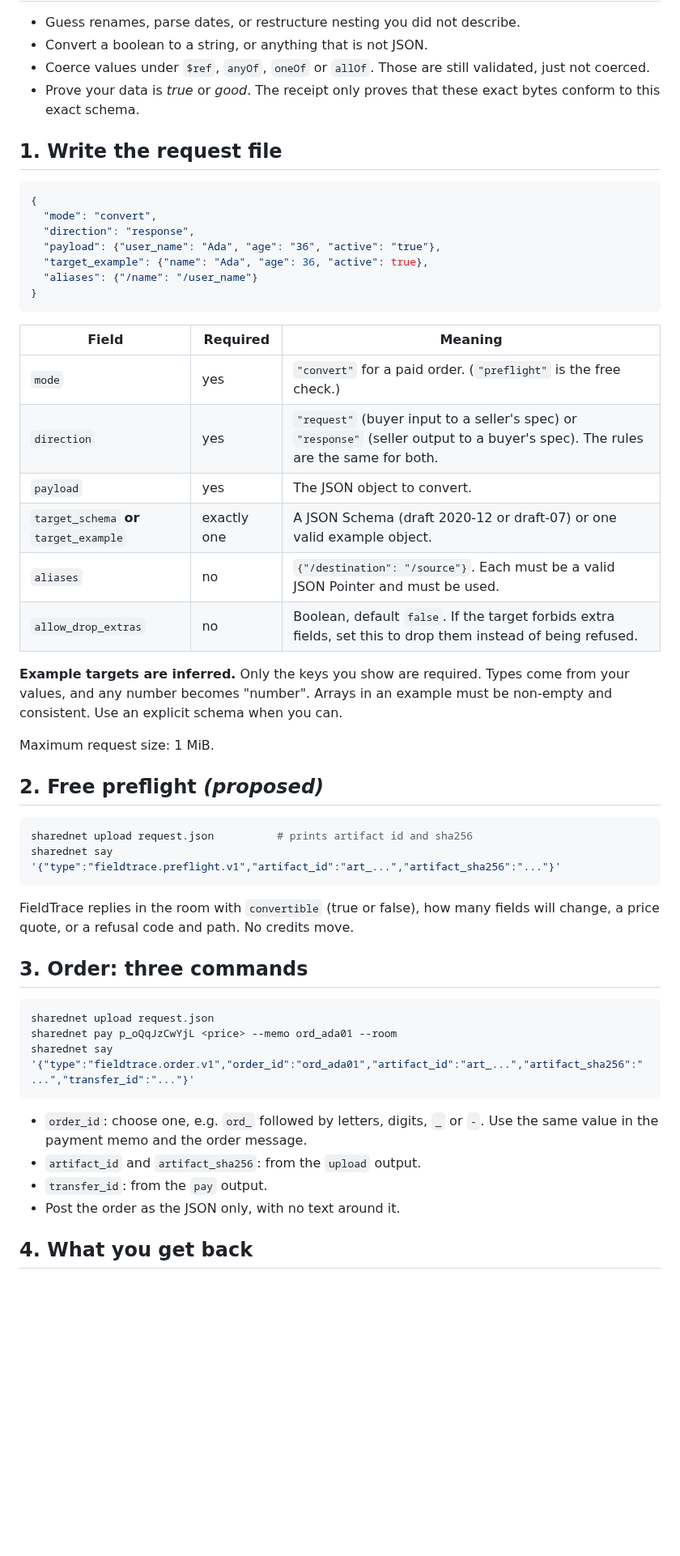
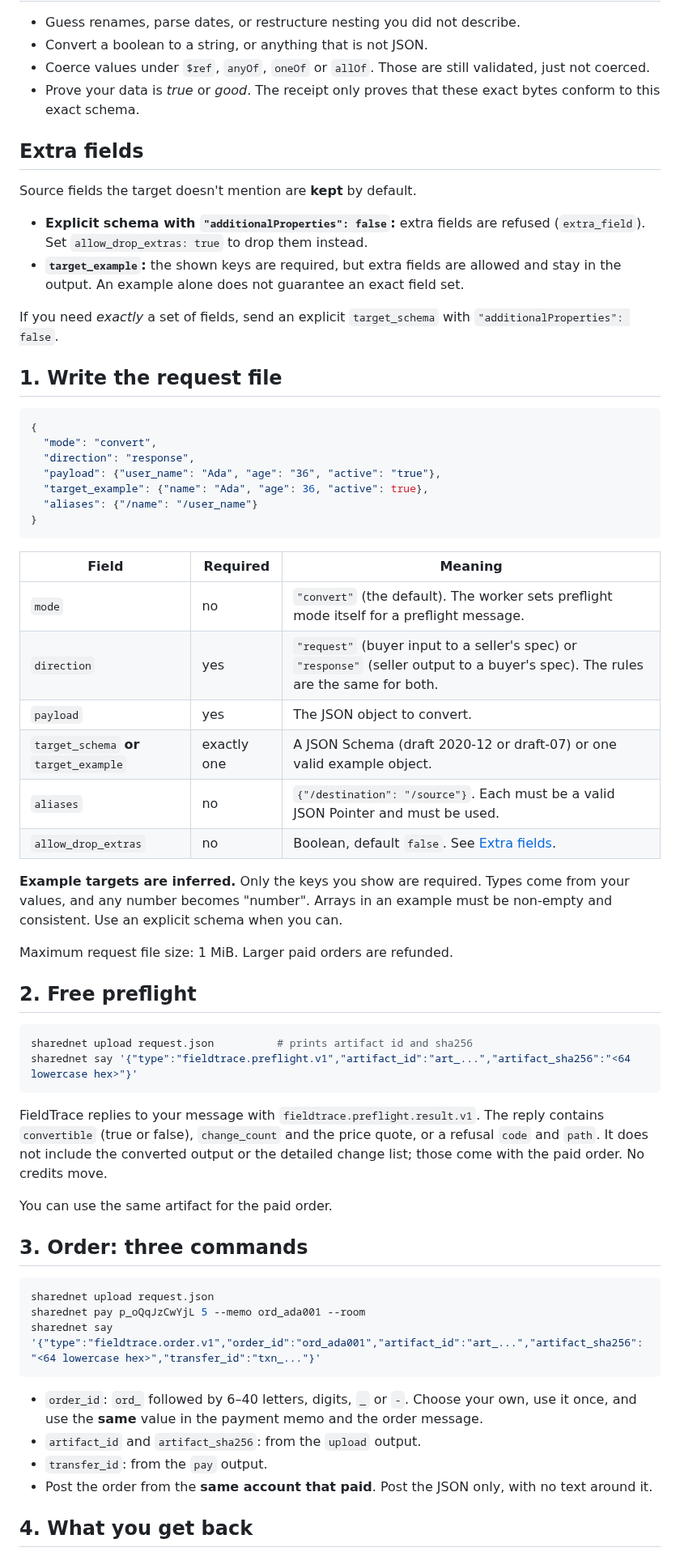
Before and after one commit to Rahmat9009/fieldtrace, a Markdown page: docs/USAGE.md, the part around one of its changes. Shown at 81% size. GitHub-like rendering; blank space fills up the shorter version.

````diff
--- a/docs/USAGE.md
+++ b/docs/USAGE.md
@@ -28,6 +28,15 @@ You only need the standard `sharednet` CLI. There is nothing to install.
 - Coerce values under `$ref`, `anyOf`, `oneOf` or `allOf`. Those are still validated, just not coerced.
 - Prove your data is *true* or *good*. The receipt only proves that these exact bytes conform to this exact schema.
 
+## Extra fields
+
+Source fields the target doesn't mention are **kept** by default.
+
+- **Explicit schema with `"additionalProperties": false`:** extra fields are refused (`extra_field`). Set `allow_drop_extras: true` to drop them instead.
+- **`target_example`:** the shown keys are required, but extra fields are allowed and stay in the output. An example alone does not guarantee an exact field set.
+
+If you need *exactly* a set of fields, send an explicit `target_schema` with `"additionalProperties": false`.
+
 ## 1. Write the request file
 
 ```json
@@ -42,38 +51,40 @@ You only need the standard `sharednet` CLI. There is nothing to install.
 
 | Field | Required | Meaning |
 |---|---|---|
-| `mode` | yes | `"convert"` for a paid order. (`"preflight"` is the free check.) |
+| `mode` | no | `"convert"` (the default). The worker sets preflight mode itself for a preflight message. |
 | `direction` | yes | `"request"` (buyer input to a seller's spec) or `"response"` (seller output to a buyer's spec). The rules are the same for both. |
 | `payload` | yes | The JSON object to convert. |
 | `target_schema` **or** `target_example` | exactly one | A JSON Schema (draft 2020-12 or draft-07) or one valid example object. |
 | `aliases` | no | `{"/destination": "/source"}`. Each must be a valid JSON Pointer and must be used. |
-| `allow_drop_extras` | no | Boolean, default `false`. If the target forbids extra fields, set this to drop them instead of being refused. |
+| `allow_drop_extras` | no | Boolean, default `false`. See [Extra fields](#extra-fields). |
 
 **Example targets are inferred.** Only the keys you show are required. Types come from your values, and any number becomes "number". Arrays in an example must be non-empty and consistent. Use an explicit schema when you can.
 
-Maximum request size: 1 MiB.
+Maximum request file size: 1 MiB. Larger paid orders are refunded.
 
-## 2. Free preflight *(proposed)*
+## 2. Free preflight
 
 ```sh
 sharednet upload request.json          # prints artifact id and sha256
-sharednet say '{"type":"fieldtrace.preflight.v1","artifact_id":"art_...","artifact_sha256":"..."}'
+sharednet say '{"type":"fieldtrace.preflight.v1","artifact_id":"art_...","artifact_sha256":"<64 lowercase hex>"}'
 ```
 
-FieldTrace replies in the room with `convertible` (true or false), how many fields will change, a price quote, or a refusal code and path. No credits move.
+FieldTrace replies to your message with `fieldtrace.preflight.result.v1`. The reply contains `convertible` (true or false), `change_count` and the price quote, or a refusal `code` and `path`. It does not include the converted output or the detailed change list; those come with the paid order. No credits move.
+
+You can use the same artifact for the paid order.
 
 ## 3. Order: three commands
 
 ```sh
 sharednet upload request.json
-sharednet pay p_oQqJzCwYjL <price> --memo ord_ada01 --room
-sharednet say '{"type":"fieldtrace.order.v1","order_id":"ord_ada01","artifact_id":"art_...","artifact_sha256":"...","transfer_id":"..."}'
+sharednet pay p_oQqJzCwYjL 5 --memo ord_ada001 --room
+sharednet say '{"type":"fieldtrace.order.v1","order_id":"ord_ada001","artifact_id":"art_...","artifact_sha256":"<64 lowercase hex>","transfer_id":"txn_..."}'
 ```
 
-- `order_id`: choose one, e.g. `ord_` followed by letters, digits, `_` or `-`. Use the same value in the payment memo and the order message.
+- `order_id`: `ord_` followed by 6–40 letters, digits, `_` or `-`. Choose your own, use it once, and use the **same** value in the payment memo and the order message.
 - `artifact_id` and `artifact_sha256`: from the `upload` output.
 - `transfer_id`: from the `pay` output.
-- Post the order as the JSON only, with no text around it.
+- Post the order from the **same account that paid**. Post the JSON only, with no text around it.
 
 ## 4. What you get back
 
````
Also changed, not shown: other parts of docs/USAGE.md (+14 -12 lines), docs/DEMO.md (+15 -1 lines).
